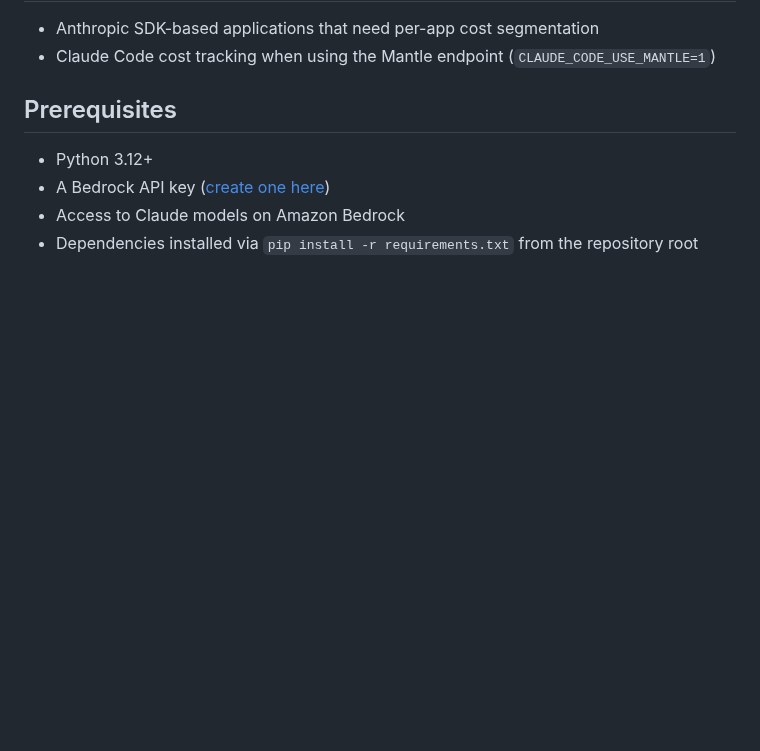
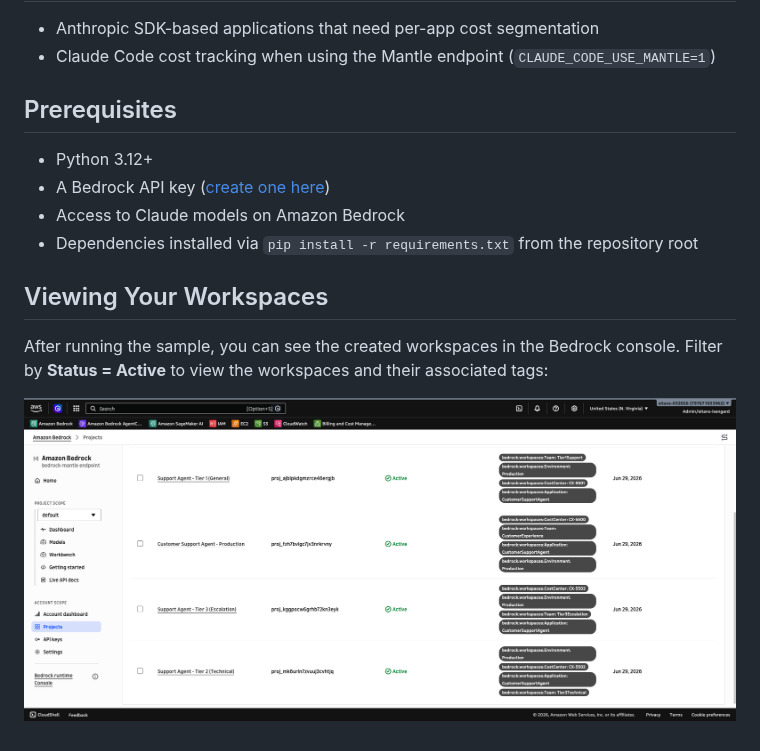
Before and after one commit to aws-samples/sample-code-for-genai-cost-management-workshop, a Markdown page: samples/4-workspaces/README.md, the part around the change. Drawn GitHub-style; pictures changed too: images/workspaces-active-projects.png (added); blank space fills up the shorter version.

Commit message:
Added Amazon Bedrock bedrock-mantle endpoint projects screenshots

```diff
--- a/samples/4-workspaces/README.md
+++ b/samples/4-workspaces/README.md
@@ -38,3 +38,9 @@ These tags use the `bedrock:workspaces:` prefix and are set when creating or upd
 - A Bedrock API key ([create one here](https://docs.aws.amazon.com/bedrock/latest/userguide/api-keys.html))
 - Access to Claude models on Amazon Bedrock
 - Dependencies installed via `pip install -r requirements.txt` from the repository root
+
+## Viewing Your Workspaces
+
+After running the sample, you can see the created workspaces in the Bedrock console. Filter by **Status = Active** to view the workspaces and their associated tags:
+
+![Active Workspaces with Tags](../../images/workspaces-active-projects.png)
```
